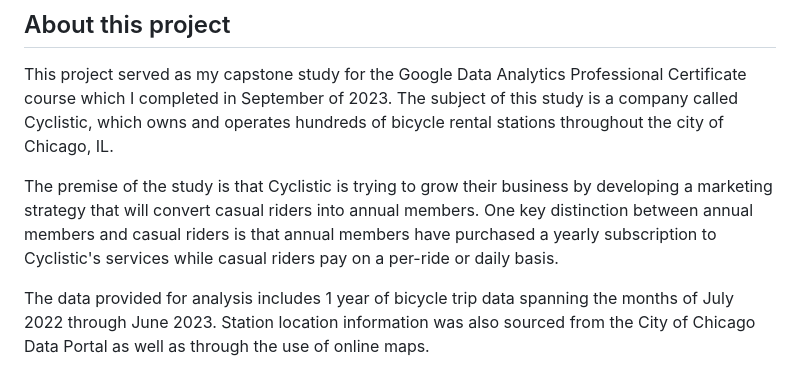
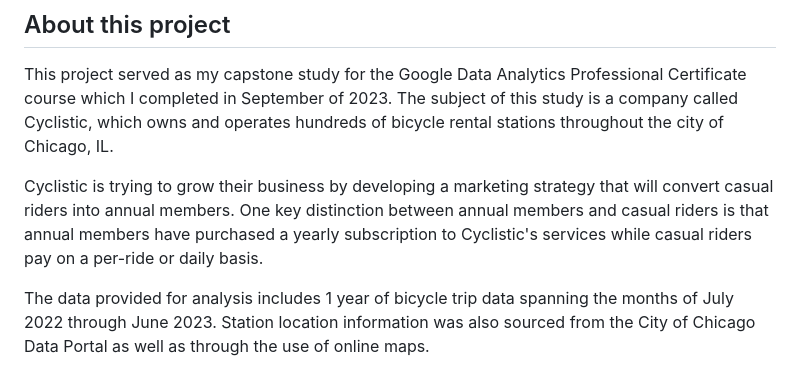
Before and after one commit to danteimerito/cyclistic-data-analysis, a Markdown page: report.md, the part around the change. GitHub-like rendering.

```diff
--- a/report.md
+++ b/report.md
@@ -6,7 +6,7 @@ By Dante Imerito
 ## About this project
 This project served as my capstone study for the Google Data Analytics Professional Certificate course which I completed in September of 2023. The subject of this study is a company called Cyclistic, which owns and operates hundreds of bicycle rental stations throughout the city of Chicago, IL.
 
-The premise of the study is that Cyclistic is trying to grow their business by developing a marketing strategy that will convert casual riders into annual members. One key distinction between annual members and casual riders is that annual members have purchased a yearly subscription to Cyclistic's services while casual riders pay on a per-ride or daily basis.
+Cyclistic is trying to grow their business by developing a marketing strategy that will convert casual riders into annual members. One key distinction between annual members and casual riders is that annual members have purchased a yearly subscription to Cyclistic's services while casual riders pay on a per-ride or daily basis.
 
 The data provided for analysis includes 1 year of bicycle trip data spanning the months of July 2022 through June 2023. Station location information was also sourced from the City of Chicago Data Portal as well as through the use of online maps.
 
```
